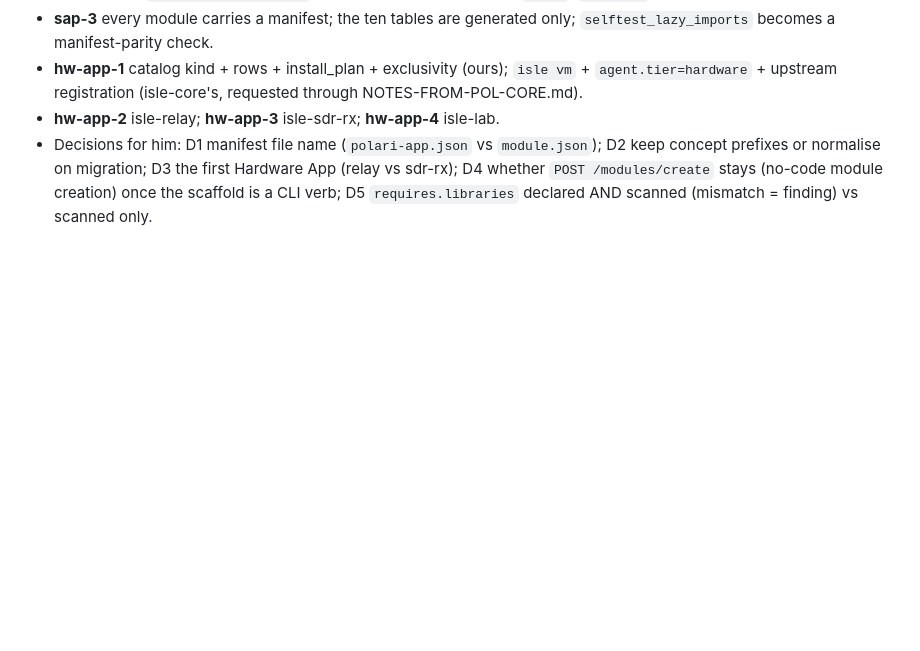
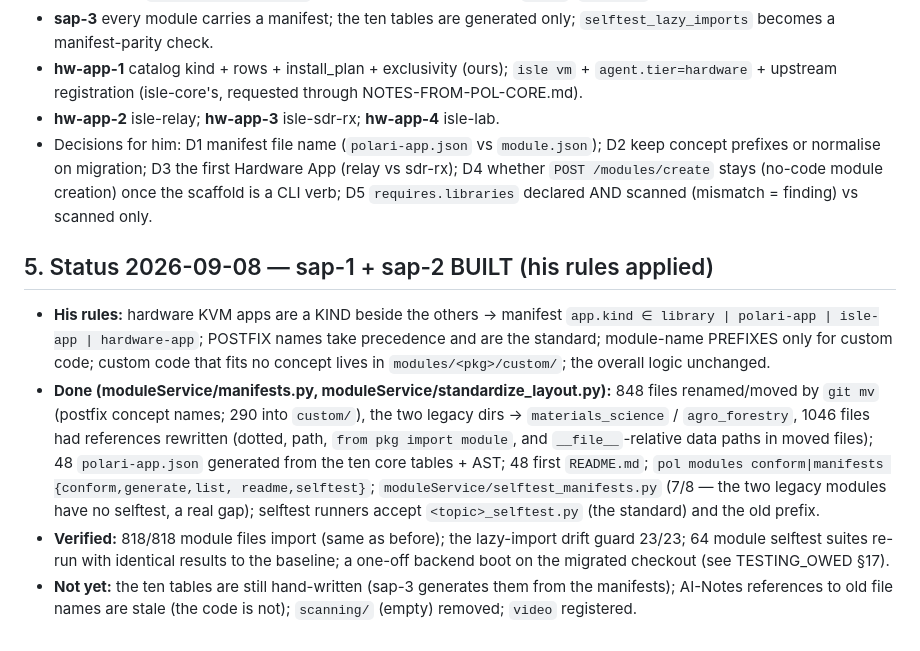
Before and after one commit to dausume/polari-suite, a Markdown page: AI-Notes/designs/STANDARD_POLARI_APP.md, the part around the change. Drawn GitHub-style; blank space fills up the shorter version.

```diff
--- a/AI-Notes/designs/STANDARD_POLARI_APP.md
+++ b/AI-Notes/designs/STANDARD_POLARI_APP.md
@@ -267,3 +267,27 @@ or skips — recorded either way.
   /modules/create` stays (no-code module creation) once the scaffold is a
   CLI verb; D5 `requires.libraries` declared AND scanned (mismatch =
   finding) vs scanned only.
+
+## 5. Status 2026-09-08 — sap-1 + sap-2 BUILT (his rules applied)
+- **His rules:** hardware KVM apps are a KIND beside the others → manifest
+  `app.kind ∈ library | polari-app | isle-app | hardware-app`; POSTFIX names
+  take precedence and are the standard; module-name PREFIXES only for
+  custom code; custom code that fits no concept lives in `modules/<pkg>/custom/`;
+  the overall logic unchanged.
+- **Done (moduleService/manifests.py, moduleService/standardize_layout.py):**
+  848 files renamed/moved by `git mv` (postfix concept names; 290 into
+  `custom/`), the two legacy dirs → `materials_science` / `agro_forestry`,
+  1046 files had references rewritten (dotted, path, `from pkg import
+  module`, and `__file__`-relative data paths in moved files); 48
+  `polari-app.json` generated from the ten core tables + AST; 48 first
+  `README.md`; `pol modules conform|manifests {conform,generate,list,
+  readme,selftest}`; `moduleService/selftest_manifests.py` (7/8 — the two
+  legacy modules have no selftest, a real gap); selftest runners accept
+  `<topic>_selftest.py` (the standard) and the old prefix.
+- **Verified:** 818/818 module files import (same as before); the
+  lazy-import drift guard 23/23; 64 module selftest suites re-run with
+  identical results to the baseline; a one-off backend boot on the
+  migrated checkout (see TESTING_OWED §17).
+- **Not yet:** the ten tables are still hand-written (sap-3 generates them
+  from the manifests); AI-Notes references to old file names are stale
+  (the code is not); `scanning/` (empty) removed; `video` registered.
```
Also changed, not shown: AI-Notes/ledgers/TESTING_OWED.md (+17 -0 lines), AI-Notes/plans/HARDWARE_APPS_PLAN.md (added, +119 -0 lines).
